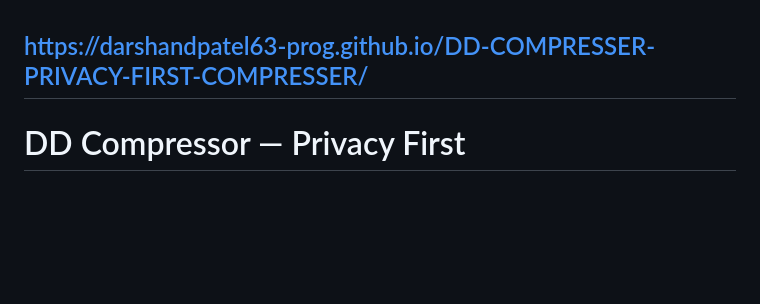
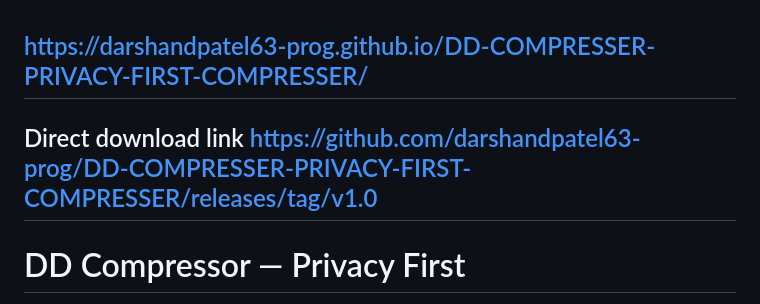
Before and after one commit to darshandpatel63-prog/DD-COMPRESSER-PRIVACY-FIRST-COMPRESSER, a Markdown page: README.md, the part around the change. GitHub-like rendering; blank space fills up the shorter version.

```diff
--- a/README.md
+++ b/README.md
@@ -1,6 +1,11 @@
 
 https://darshandpatel63-prog.github.io/DD-COMPRESSER-PRIVACY-FIRST-COMPRESSER/
 ---
+
+Direct download link
+https://github.com/darshandpatel63-prog/DD-COMPRESSER-PRIVACY-FIRST-COMPRESSER/releases/tag/v1.0
+---
+
 # DD Compressor — Privacy First
 
 A browser-based file compressor. Images, video, audio, and PDFs are re-encoded **inside the browser tab that opens this page** — nothing is ever uploaded, because the app has no upload endpoint to send anything to.
```
